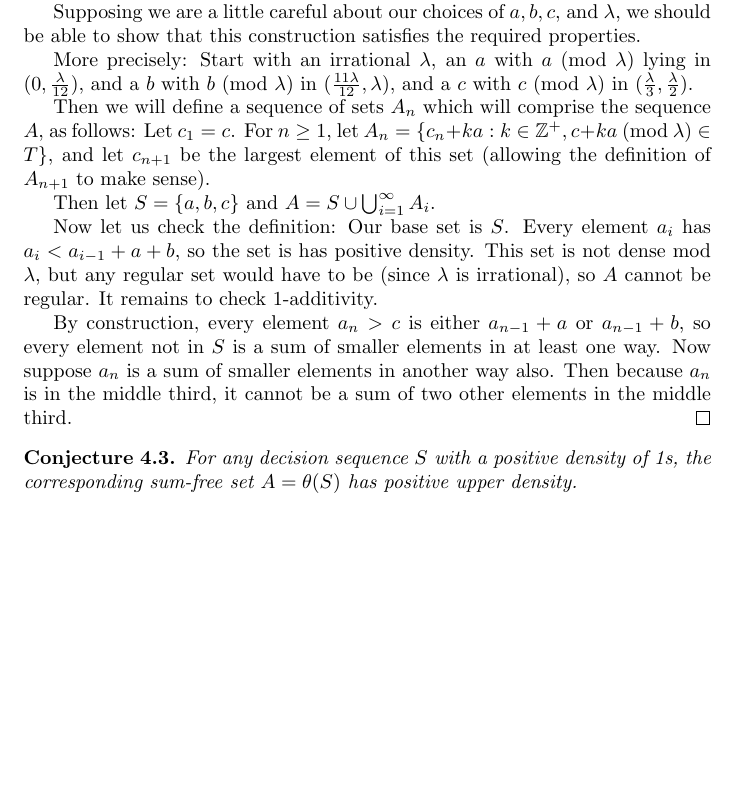
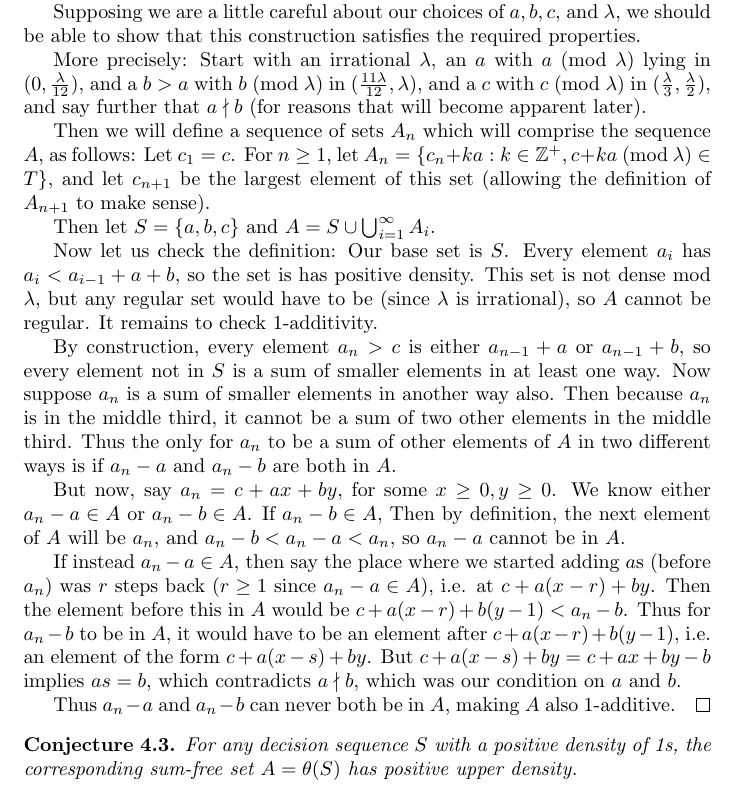
Before and after one commit to daniel3735928559/wip-ulam, a LaTeX document (doc/doc.tex): part of page 23 of 42, cut so that both start at the same text, the shorter picture padded with empty space. Compiled offline with pdfLaTeX.

Commit message:
basic ping-pong proof

```diff
--- a/doc/doc.tex
+++ b/doc/doc.tex
@@ -1393,9 +1393,11 @@ construction, but being more careful about it:
   satisfies the required properties.
 
   More precisely: Start with an irrational $\lambda$, an $a$ with
-  $a \mod{\lambda}$ lying in $(0, \frac{\lambda}{12})$, and a $b$ with
-  $b \mod{\lambda}$ in $(\frac{11\lambda}{12},\lambda)$, and a $c$ with
-  $c \mod{\lambda}$ in $(\frac\lambda 3, \frac\lambda 2)$.
+  $a \mod{\lambda}$ lying in $(0, \frac{\lambda}{12})$, and a $b > a$
+  with $b \mod{\lambda}$ in $(\frac{11\lambda}{12},\lambda)$, and a
+  $c$ with $c \mod{\lambda}$ in $(\frac\lambda 3, \frac\lambda 2)$,
+  and say further that $a \nmid b$ (for reasons that will become
+  apparent later).
 
   Then we will define a sequence of sets $A_n$ which will comprise the
   sequence $A$, as follows: Let $c_1 = c$.  For $n \geq 1$, let
@@ -1416,8 +1418,27 @@ construction, but being more careful about it:
   $a_{n-1}+b$, so every element not in $S$ is a sum of smaller
   elements in at least one way.  Now suppose $a_n$ is a sum of smaller
   elements in another way also.  Then because $a_n$ is in the middle
-  third, it cannot be a sum of two other elements in the middle
-  third.
+  third, it cannot be a sum of two other elements in the middle third.
+  Thus the only for $a_n$ to be a sum of other elements of $A$ in two
+  different ways is if $a_n - a$ and $a_n - b$ are both in $A$.
+
+  But now, say $a_n = c + ax + by$, for some $x \geq 0, y \geq 0$.
+  We know either $a_n - a \in A$ or $a_n - b \in A$.  If $a_n - b \in
+  A$, Then by definition, the next element of $A$ will be $a_n$, and
+  $a_n - b < a_n - a < a_n$, so $a_n - a$ cannot be in $A$.
+
+  If instead $a_n - a \in A$, then say the place where we started
+  adding $a$s (before $a_n$) was $r$ steps back ($r \geq 1$ since
+  $a_n - a \in A$), i.e. at $c + a(x-r) + by$.  Then the element
+  before this in $A$ would be $c + a(x-r) + b(y-1) < a_n - b$.  Thus
+  for $a_n - b$ to be in $A$, it would have to be an element after
+  $c + a(x-r) + b(y-1)$, i.e. an element of the form
+  $c + a(x-s) + by$.  But $c + a(x-s) + by = c + ax + by - b$ implies
+  $as = b$, which contradicts $a \nmid b$, which was our condition on
+  $a$ and $b$.
+
+  Thus $a_n - a$ and $a_n - b$ can never both be in $A$, making $A$
+  also 1-additive.
 \end{proof}
 
 \begin{conjecture}
```
Also changed, not shown: doc/doc.pdf.
